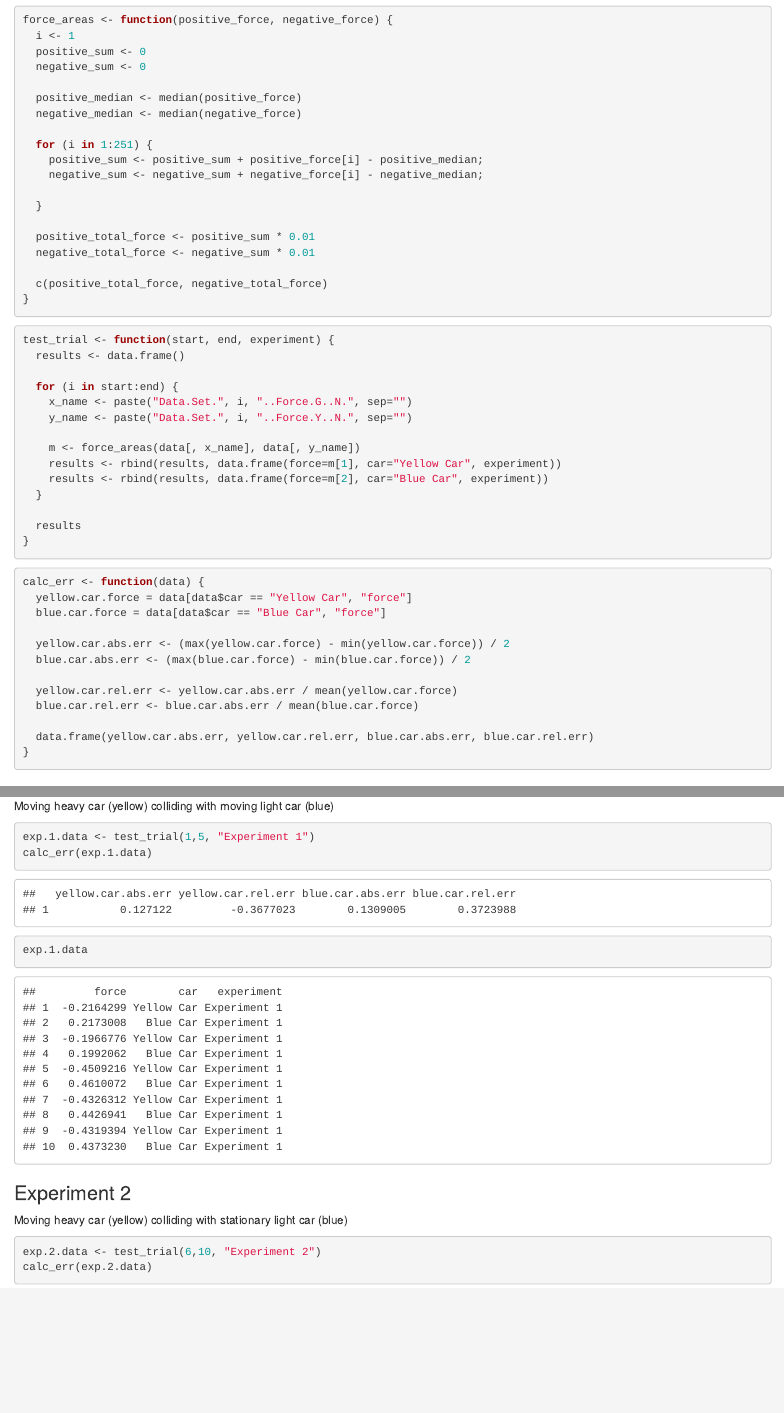
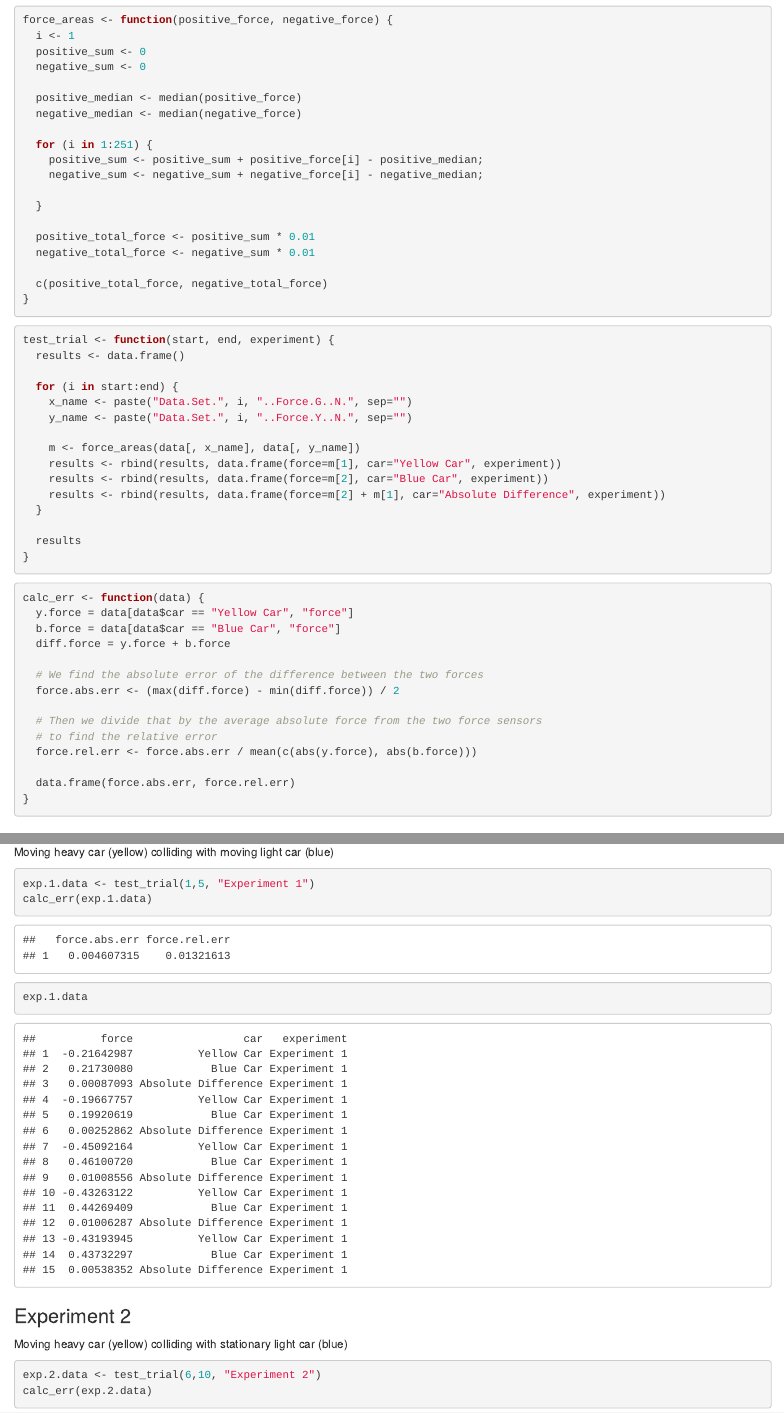
Before and after one commit to kil0meters/lab_4_data_analysis, an R Markdown document (analysis.Rmd): the page in a window 1100 px wide, from 170 px down, and a second part further down, joined at a grey line. Rendered offline with R 4.5, knitr and Pandoc, with nearby package versions.

Commit message:
New method to calculate error

````diff
--- a/analysis.Rmd
+++ b/analysis.Rmd
@@ -46,6 +46,7 @@ test_trial <- function(start, end, experiment) {
     m <- force_areas(data[, x_name], data[, y_name])
     results <- rbind(results, data.frame(force=m[1], car="Yellow Car", experiment))
     results <- rbind(results, data.frame(force=m[2], car="Blue Car", experiment))
+    results <- rbind(results, data.frame(force=m[2] + m[1], car="Absolute Difference", experiment))
   }
 
   results
@@ -55,16 +56,18 @@ test_trial <- function(start, end, experiment) {
 
 ```{r}
 calc_err <- function(data) {
-  yellow.car.force = data[data$car == "Yellow Car", "force"]
-  blue.car.force = data[data$car == "Blue Car", "force"]
+  y.force = data[data$car == "Yellow Car", "force"]
+  b.force = data[data$car == "Blue Car", "force"]
+  diff.force = y.force + b.force
 
-  yellow.car.abs.err <- (max(yellow.car.force) - min(yellow.car.force)) / 2
-  blue.car.abs.err <- (max(blue.car.force) - min(blue.car.force)) / 2
+  # We find the absolute error of the difference between the two forces
+  force.abs.err <- (max(diff.force) - min(diff.force)) / 2
 
-  yellow.car.rel.err <- yellow.car.abs.err / mean(yellow.car.force)
-  blue.car.rel.err <- blue.car.abs.err / mean(blue.car.force)
+  # Then we divide that by the average absolute force from the two force sensors
+  # to find the relative error
+  force.rel.err <- force.abs.err / mean(c(abs(y.force), abs(b.force)))
 
-  data.frame(yellow.car.abs.err, yellow.car.rel.err, blue.car.abs.err, blue.car.rel.err)
+  data.frame(force.abs.err, force.rel.err)
 }
 ```
 
````
Also changed, not shown: analysis.html.
